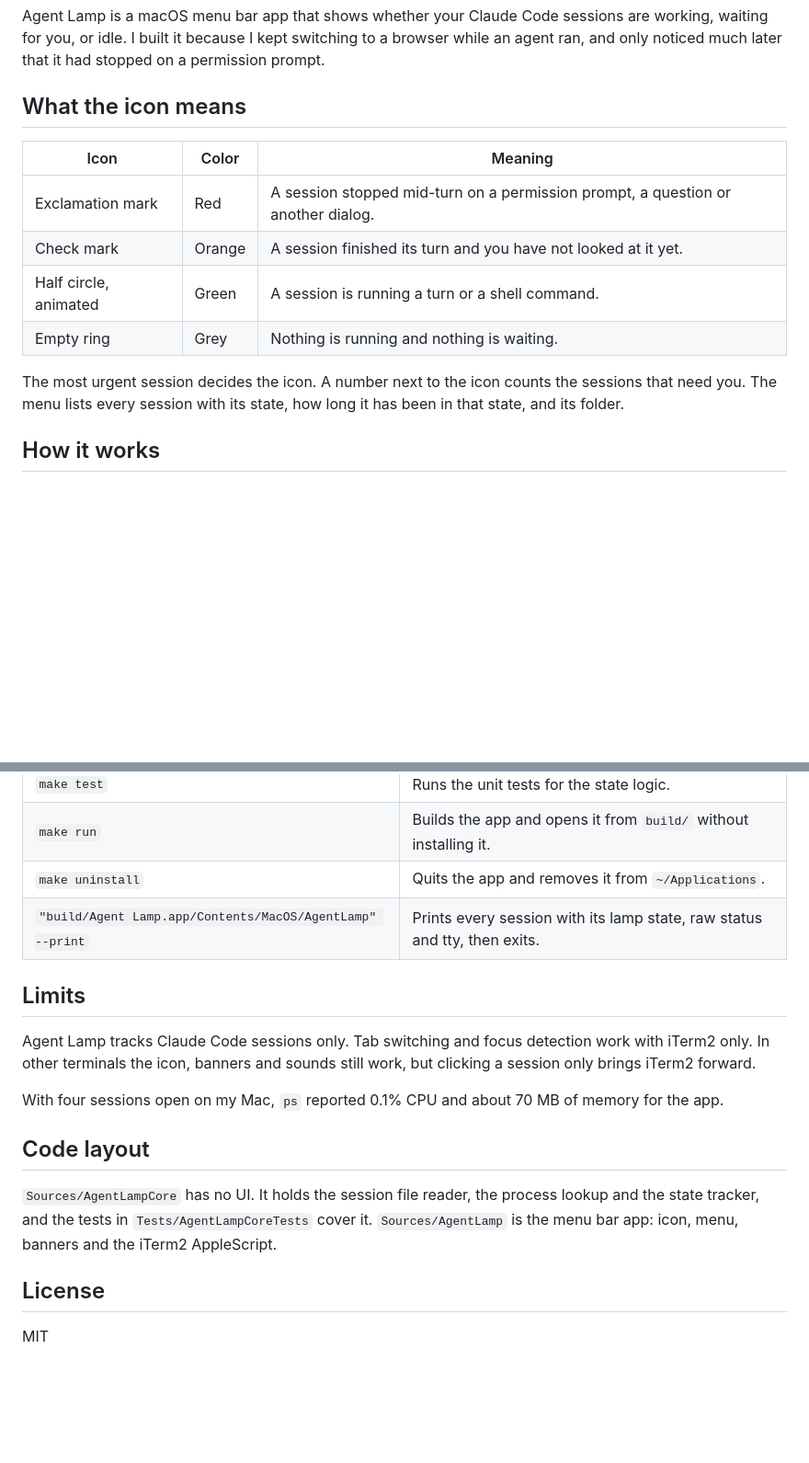
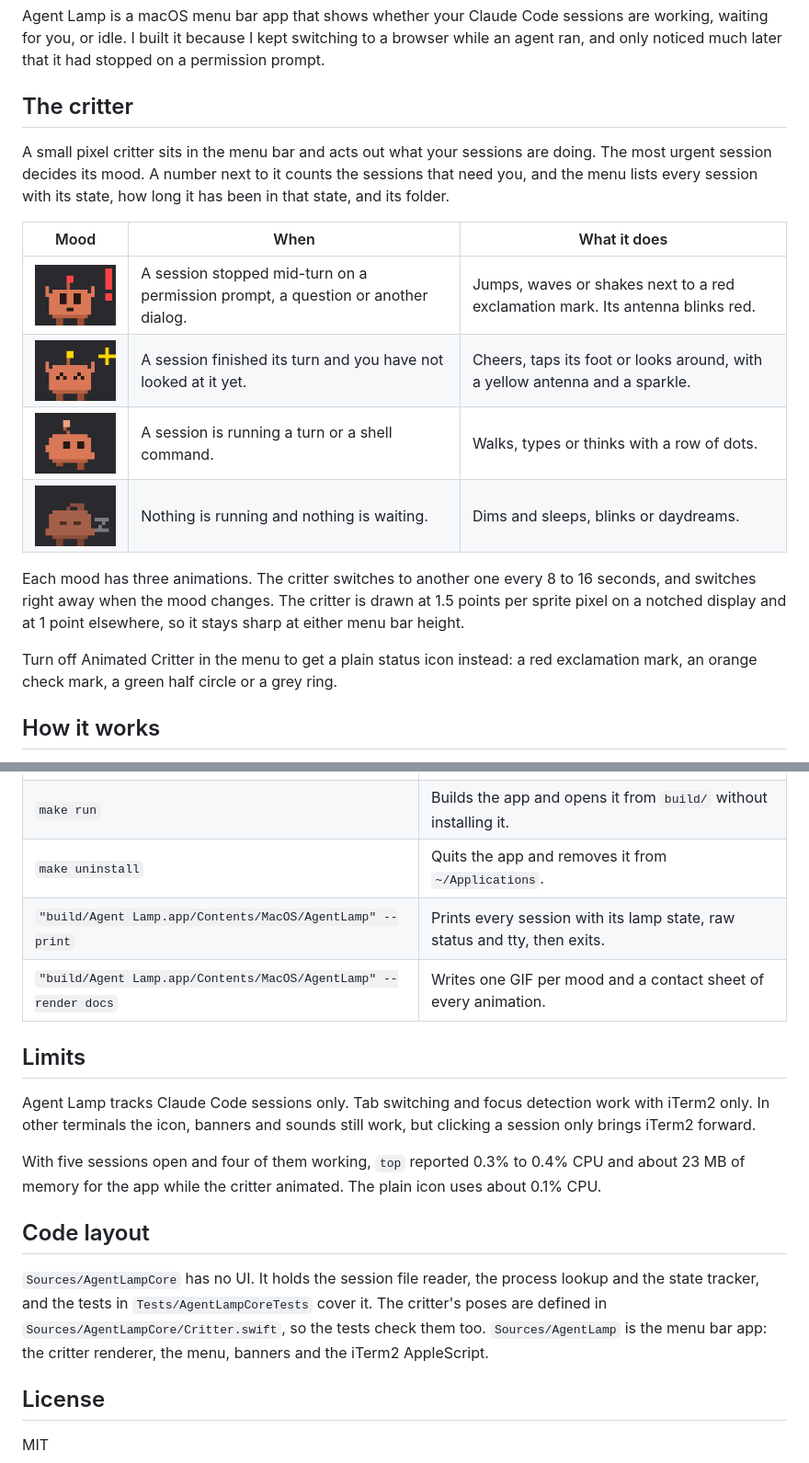
Before and after one commit to yoshimoriryu/nudge-lamp, a Markdown page: README.md, 2 parts joined by grey strips. Shown at 92% size. GitHub-like rendering; pictures changed too: docs/blocked.gif (added), docs/finished.gif (added), docs/idle.gif (added); blank space fills up the shorter version.

```diff
--- a/README.md
+++ b/README.md
@@ -2,16 +2,20 @@
 
 Agent Lamp is a macOS menu bar app that shows whether your Claude Code sessions are working, waiting for you, or idle. I built it because I kept switching to a browser while an agent ran, and only noticed much later that it had stopped on a permission prompt.
 
-## What the icon means
+## The critter
 
-| Icon | Color | Meaning |
+A small pixel critter sits in the menu bar and acts out what your sessions are doing. The most urgent session decides its mood. A number next to it counts the sessions that need you, and the menu lists every session with its state, how long it has been in that state, and its folder.
+
+| Mood | When | What it does |
 | --- | --- | --- |
-| Exclamation mark | Red | A session stopped mid-turn on a permission prompt, a question or another dialog. |
-| Check mark | Orange | A session finished its turn and you have not looked at it yet. |
-| Half circle, animated | Green | A session is running a turn or a shell command. |
-| Empty ring | Grey | Nothing is running and nothing is waiting. |
+| ![blocked](docs/blocked.gif) | A session stopped mid-turn on a permission prompt, a question or another dialog. | Jumps, waves or shakes next to a red exclamation mark. Its antenna blinks red. |
+| ![finished](docs/finished.gif) | A session finished its turn and you have not looked at it yet. | Cheers, taps its foot or looks around, with a yellow antenna and a sparkle. |
+| ![working](docs/working.gif) | A session is running a turn or a shell command. | Walks, types or thinks with a row of dots. |
+| ![idle](docs/idle.gif) | Nothing is running and nothing is waiting. | Dims and sleeps, blinks or daydreams. |
 
-The most urgent session decides the icon. A number next to the icon counts the sessions that need you. The menu lists every session with its state, how long it has been in that state, and its folder.
+Each mood has three animations. The critter switches to another one every 8 to 16 seconds, and switches right away when the mood changes. The critter is drawn at 1.5 points per sprite pixel on a notched display and at 1 point elsewhere, so it stays sharp at either menu bar height.
+
+Turn off Animated Critter in the menu to get a plain status icon instead: a red exclamation mark, an orange check mark, a green half circle or a grey ring.
 
 ## How it works
 
@@ -45,16 +49,17 @@ On first launch macOS asks two questions. Allow notifications to get banners. Al
 | `make run` | Builds the app and opens it from `build/` without installing it. |
 | `make uninstall` | Quits the app and removes it from `~/Applications`. |
 | `"build/Agent Lamp.app/Contents/MacOS/AgentLamp" --print` | Prints every session with its lamp state, raw status and tty, then exits. |
+| `"build/Agent Lamp.app/Contents/MacOS/AgentLamp" --render docs` | Writes one GIF per mood and a contact sheet of every animation. |
 
 ## Limits
 
 Agent Lamp tracks Claude Code sessions only. Tab switching and focus detection work with iTerm2 only. In other terminals the icon, banners and sounds still work, but clicking a session only brings iTerm2 forward.
 
-With four sessions open on my Mac, `ps` reported 0.1% CPU and about 70 MB of memory for the app.
+With five sessions open and four of them working, `top` reported 0.3% to 0.4% CPU and about 23 MB of memory for the app while the critter animated. The plain icon uses about 0.1% CPU.
 
 ## Code layout
 
-`Sources/AgentLampCore` has no UI. It holds the session file reader, the process lookup and the state tracker, and the tests in `Tests/AgentLampCoreTests` cover it. `Sources/AgentLamp` is the menu bar app: icon, menu, banners and the iTerm2 AppleScript.
+`Sources/AgentLampCore` has no UI. It holds the session file reader, the process lookup and the state tracker, and the tests in `Tests/AgentLampCoreTests` cover it. The critter's poses are defined in `Sources/AgentLampCore/Critter.swift`, so the tests check them too. `Sources/AgentLamp` is the menu bar app: the critter renderer, the menu, banners and the iTerm2 AppleScript.
 
 ## License
 
```
Also changed, not shown: 7 other files.
